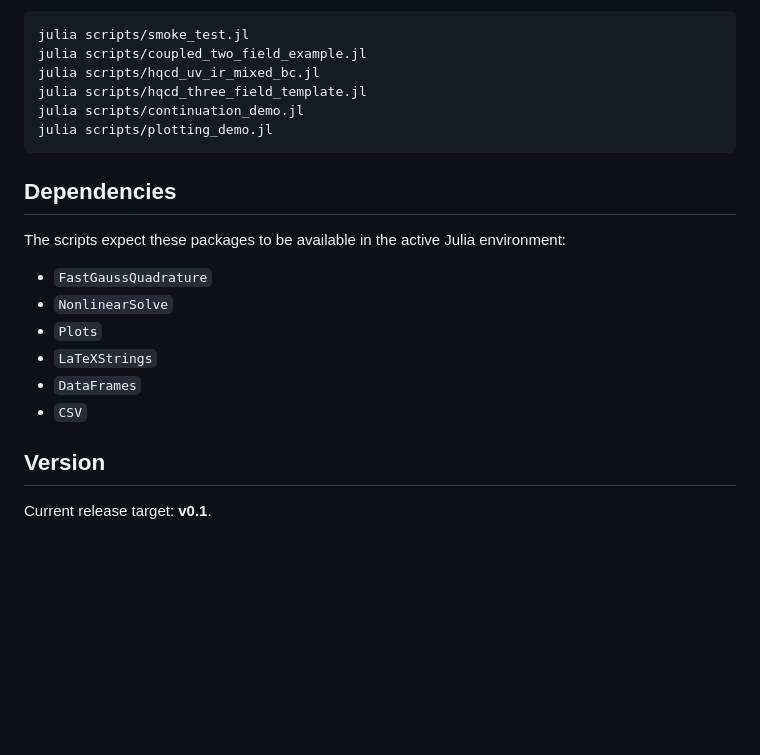
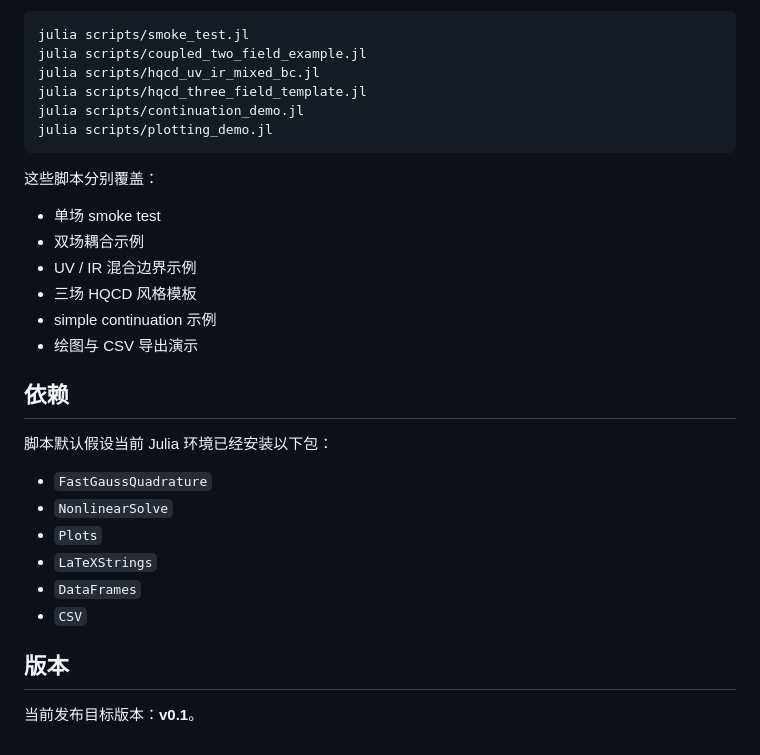
Before and after one commit to ZhouRui-xzit/HQCDBVP, a Markdown page: README.md, the part around one of its changes. Drawn GitHub-style; blank space fills up the shorter version.

````diff
--- a/README.md
+++ b/README.md
@@ -125,9 +174,18 @@ julia scripts/continuation_demo.jl
 julia scripts/plotting_demo.jl
 ```
 
-## Dependencies
+这些脚本分别覆盖：
 
-The scripts expect these packages to be available in the active Julia environment:
+- 单场 smoke test
+- 双场耦合示例
+- UV / IR 混合边界示例
+- 三场 HQCD 风格模板
+- simple continuation 示例
+- 绘图与 CSV 导出演示
+
+## 依赖
+
+脚本默认假设当前 Julia 环境已经安装以下包：
 
 - `FastGaussQuadrature`
 - `NonlinearSolve`
@@ -136,6 +194,6 @@ The scripts expect these packages to be available in the active Julia environmen
 - `DataFrames`
 - `CSV`
 
-## Version
+## 版本
 
-Current release target: **v0.1**.
+当前发布目标版本：**v0.1**。
````
Also changed, not shown: other parts of README.md (+88 -39 lines).
